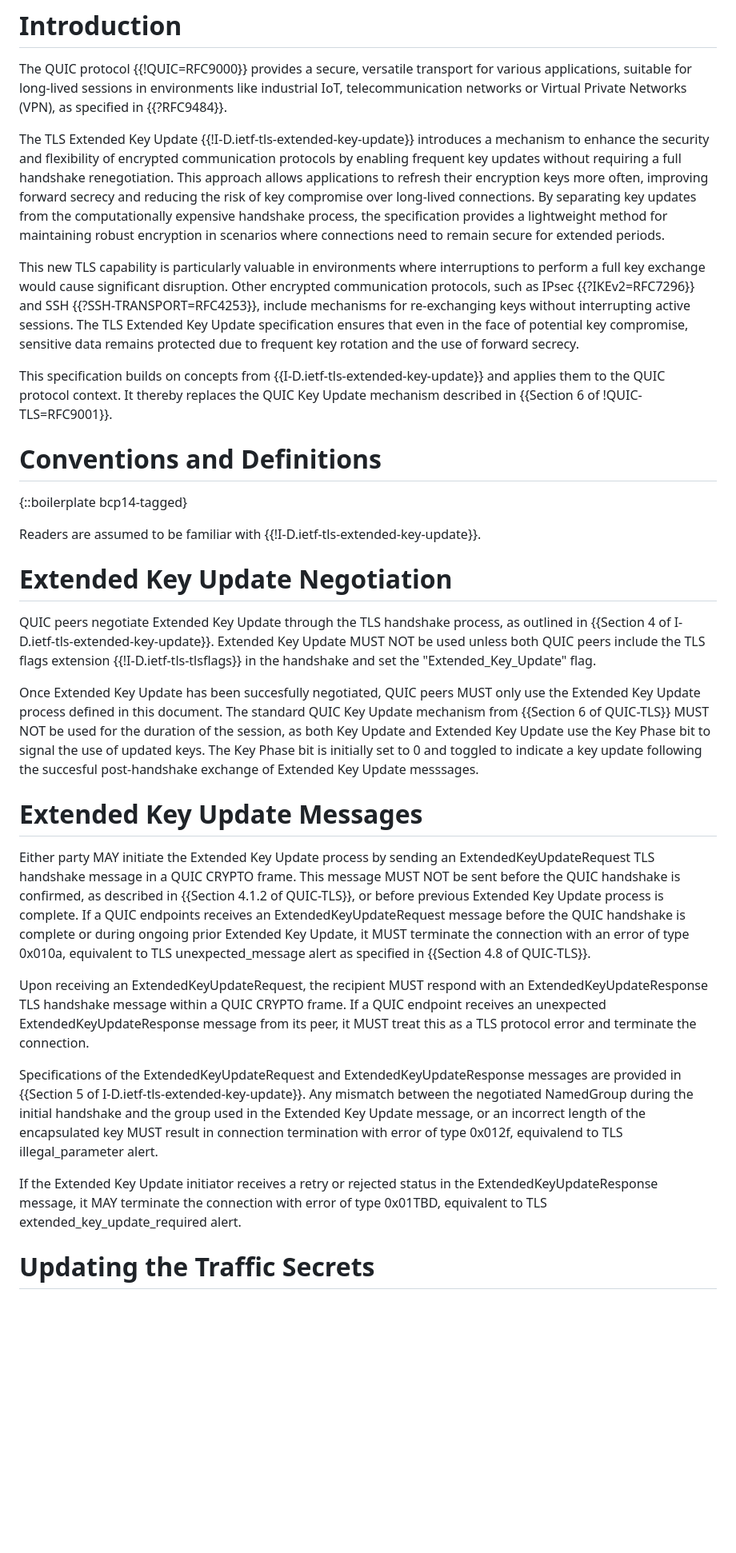
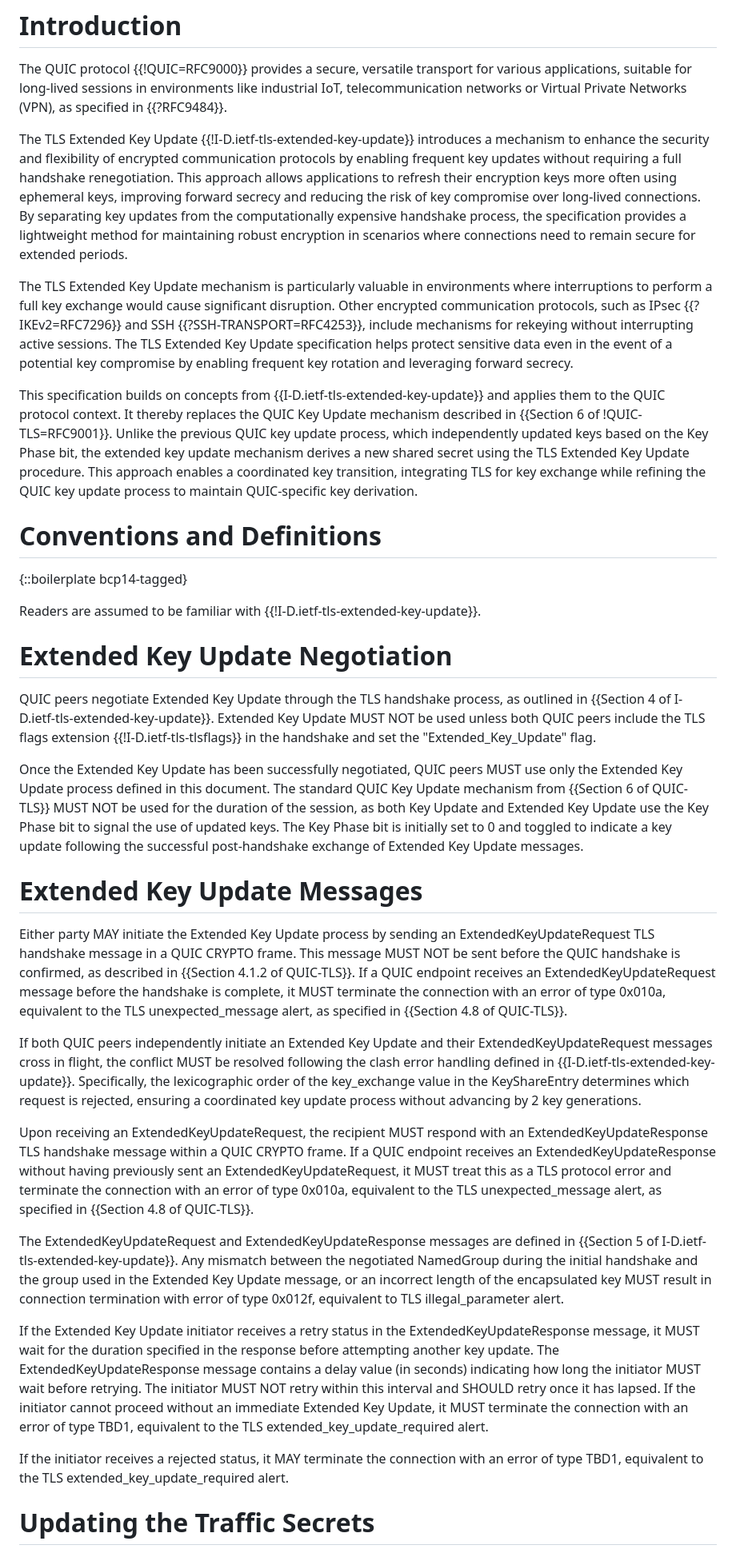
Before and after one commit to quicwg/extended-key-update, a Markdown page: draft-rosomakho-quic-extended-key-update.md, the part around one of its changes. Shown at 80% size. GitHub-like rendering; blank space fills up the shorter version.

Commit message:
Updates to the draft

```diff
--- a/draft-rosomakho-quic-extended-key-update.md
+++ b/draft-rosomakho-quic-extended-key-update.md
@@ -63,19 +70,14 @@ in environments like industrial IoT, telecommunication networks or Virtual Priva
 
 The TLS Extended Key Update {{!I-D.ietf-tls-extended-key-update}} introduces a mechanism to enhance the security and flexibility
 of encrypted communication protocols by enabling frequent key updates without requiring a full handshake renegotiation. This
-approach allows applications to refresh their encryption keys more often, improving forward secrecy and reducing the risk of
-key compromise over long-lived connections. By separating key updates from the computationally expensive handshake process,
+approach allows applications to refresh their encryption keys more often using ephemeral keys, improving forward secrecy and reducing the risk of key compromise over long-lived connections. By separating key updates from the computationally expensive handshake process,
 the specification provides a lightweight method for maintaining robust encryption in scenarios where connections need to
 remain secure for extended periods.
 
-This new TLS capability is particularly valuable in environments where interruptions to perform a full key exchange would cause
-significant disruption. Other encrypted communication protocols, such as IPsec {{?IKEv2=RFC7296}} and SSH {{?SSH-TRANSPORT=RFC4253}},
-include mechanisms for re-exchanging keys without interrupting active sessions. The TLS Extended Key Update specification ensures
-that even in the face of potential key compromise, sensitive data remains protected due to frequent key rotation and the use
-of forward secrecy.
+The TLS Extended Key Update mechanism is particularly valuable in environments where interruptions to perform a full key exchange would cause significant disruption. Other encrypted communication protocols, such as IPsec {{?IKEv2=RFC7296}} and SSH {{?SSH-TRANSPORT=RFC4253}}, include mechanisms for rekeying without interrupting active sessions. The TLS Extended Key Update specification helps protect sensitive data even in the event of a potential key compromise by enabling frequent key rotation and leveraging forward secrecy.
 
 This specification builds on concepts from {{I-D.ietf-tls-extended-key-update}} and applies them to the QUIC protocol context.
-It thereby replaces the QUIC Key Update mechanism described in {{Section 6 of !QUIC-TLS=RFC9001}}.
+It thereby replaces the QUIC Key Update mechanism described in {{Section 6 of !QUIC-TLS=RFC9001}}. Unlike the previous QUIC key update process, which independently updated keys based on the Key Phase bit, the extended key update mechanism derives a new shared secret using the TLS Extended Key Update procedure. This approach enables a coordinated key transition, integrating TLS for key exchange while refining the QUIC key update process to maintain QUIC-specific key derivation.
 
 # Conventions and Definitions
 
@@ -89,29 +91,24 @@ QUIC peers negotiate Extended Key Update through the TLS handshake process, as o
 Extended Key Update MUST NOT be used unless both QUIC peers include the TLS flags extension {{!I-D.ietf-tls-tlsflags}} in the handshake and
 set the "Extended_Key_Update" flag.
 
-Once Extended Key Update has been succesfully negotiated, QUIC peers MUST only use the Extended Key Update process defined in this document.
-The standard QUIC Key Update mechanism from {{Section 6 of QUIC-TLS}} MUST NOT be used for the duration of the session, as both
+Once the Extended Key Update has been successfully negotiated, QUIC peers MUST use only the Extended Key Update process defined in this document. The standard QUIC Key Update mechanism from {{Section 6 of QUIC-TLS}} MUST NOT be used for the duration of the session, as both
 Key Update and Extended Key Update use the Key Phase bit to signal the use of updated keys. The Key Phase bit is initially set to 0 and
-toggled to indicate a key update following the succesful post-handshake exchange of Extended Key Update messsages.
+toggled to indicate a key update following the successful post-handshake exchange of Extended Key Update messages.
 
 # Extended Key Update Messages
 
-Either party MAY initiate the Extended Key Update process by sending an ExtendedKeyUpdateRequest TLS handshake message in a QUIC CRYPTO frame.
-This message MUST NOT be sent before the QUIC handshake is confirmed, as described in {{Section 4.1.2 of QUIC-TLS}}, or before previous Extended
-Key Update process is complete. If a QUIC endpoints receives an ExtendedKeyUpdateRequest message before the QUIC handshake is complete or during ongoing
-prior Extended Key Update, it MUST terminate the connection with an error of type 0x010a, equivalent to TLS unexpected_message alert as specified
-in {{Section 4.8 of QUIC-TLS}}.
+Either party MAY initiate the Extended Key Update process by sending an ExtendedKeyUpdateRequest TLS handshake message in a QUIC CRYPTO frame. This message MUST NOT be sent before the QUIC handshake is confirmed, as described in {{Section 4.1.2 of QUIC-TLS}}. If a QUIC endpoint receives an ExtendedKeyUpdateRequest message before the handshake is complete, it MUST terminate the connection with an error of type 0x010a, equivalent to the TLS unexpected_message alert, as specified in {{Section 4.8 of QUIC-TLS}}.
 
-Upon receiving an ExtendedKeyUpdateRequest, the recipient MUST respond with an ExtendedKeyUpdateResponse TLS handshake message within a QUIC CRYPTO frame.
-If a QUIC endpoint receives an unexpected ExtendedKeyUpdateResponse message from its peer, it MUST treat this as a TLS protocol error and terminate
-the connection.
+If both QUIC peers independently initiate an Extended Key Update and their ExtendedKeyUpdateRequest messages cross in flight, the conflict MUST be resolved following the clash error handling defined in {{I-D.ietf-tls-extended-key-update}}. Specifically, the lexicographic order of the key_exchange value in the KeyShareEntry determines which request is rejected, ensuring a coordinated key update process without advancing by 2 key generations.
 
-Specifications of the ExtendedKeyUpdateRequest and ExtendedKeyUpdateResponse messages are provided in {{Section 5 of I-D.ietf-tls-extended-key-update}}.
-Any mismatch between the negotiated NamedGroup during the initial handshake and the group used in the Extended Key Update message, or an incorrect length
-of the encapsulated key MUST result in connection termination with error of type 0x012f, equivalend to TLS illegal_parameter alert.
+Upon receiving an ExtendedKeyUpdateRequest, the recipient MUST respond with an ExtendedKeyUpdateResponse TLS handshake message within a QUIC CRYPTO frame. If a QUIC endpoint receives an ExtendedKeyUpdateResponse without having previously sent an ExtendedKeyUpdateRequest, it MUST treat this as a TLS protocol error and terminate the connection with an error of type 0x010a, equivalent to the TLS unexpected_message alert, as specified in {{Section 4.8 of QUIC-TLS}}.
 
-If the Extended Key Update initiator receives a retry or rejected status in the ExtendedKeyUpdateResponse message, it MAY terminate the connection with
-error of type 0x01TBD, equivalent to TLS extended_key_update_required alert.
+The ExtendedKeyUpdateRequest and ExtendedKeyUpdateResponse messages are defined in {{Section 5 of I-D.ietf-tls-extended-key-update}}.
+Any mismatch between the negotiated NamedGroup during the initial handshake and the group used in the Extended Key Update message, or an incorrect length of the encapsulated key MUST result in connection termination with error of type 0x012f, equivalent to TLS illegal_parameter alert.
+
+If the Extended Key Update initiator receives a retry status in the ExtendedKeyUpdateResponse message, it MUST wait for the duration specified in the response before attempting another key update. The ExtendedKeyUpdateResponse message contains a delay value (in seconds) indicating how long the initiator MUST wait before retrying. The initiator MUST NOT retry within this interval and SHOULD retry once it has lapsed. If the initiator cannot proceed without an immediate Extended Key Update, it MUST terminate the connection with an error of type TBD1, equivalent to the TLS extended_key_update_required alert.
+
+If the initiator receives a rejected status, it MAY terminate the connection with an error of type TBD1, equivalent to the TLS extended_key_update_required alert.
 
 # Updating the Traffic Secrets
 
```
Also changed, not shown: other parts of draft-rosomakho-quic-extended-key-update.md (+35 -15 lines).
